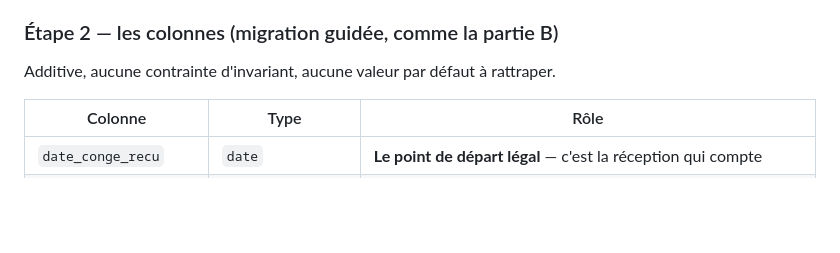
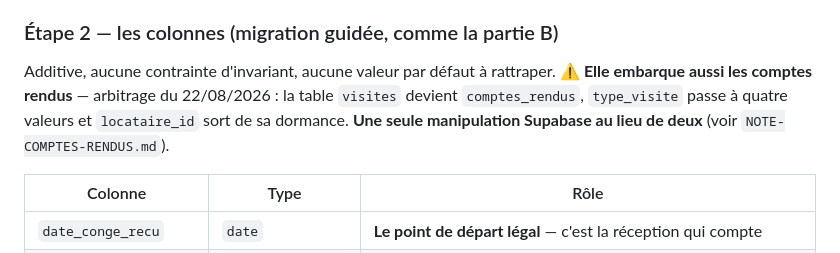
Before and after one commit to thomasguenon123-cloud/trackimmo, a Markdown page: PLAN-PREAVIS.md, the part around the change. Rendered like a GitHub page; blank space fills up the shorter version.

```diff
--- a/PLAN-PREAVIS.md
+++ b/PLAN-PREAVIS.md
@@ -105,6 +105,10 @@ la plateforme dans un état intermédiaire incohérent.
 
 ### Étape 2 — les colonnes (migration guidée, comme la partie B)
 Additive, aucune contrainte d'invariant, aucune valeur par défaut à rattraper.
+⚠️ **Elle embarque aussi les comptes rendus** — arbitrage du 22/08/2026 : la table
+`visites` devient `comptes_rendus`, `type_visite` passe à quatre valeurs et
+`locataire_id` sort de sa dormance. **Une seule manipulation Supabase au lieu de deux**
+(voir `NOTE-COMPTES-RENDUS.md`).
 
 | Colonne | Type | Rôle |
 |---|---|---|
```
Also changed, not shown: NOTE-COMPTES-RENDUS.md (+17 -3 lines).
